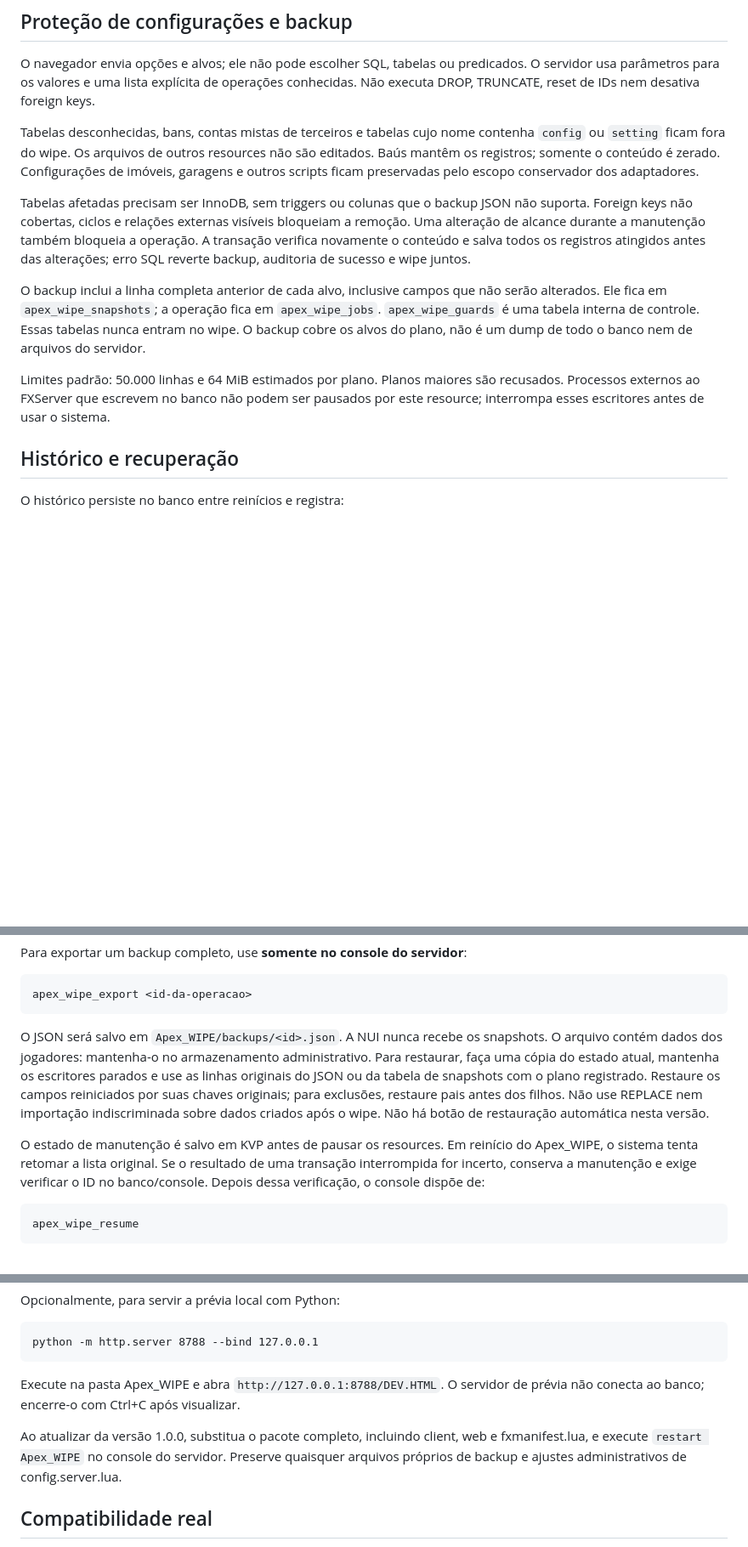
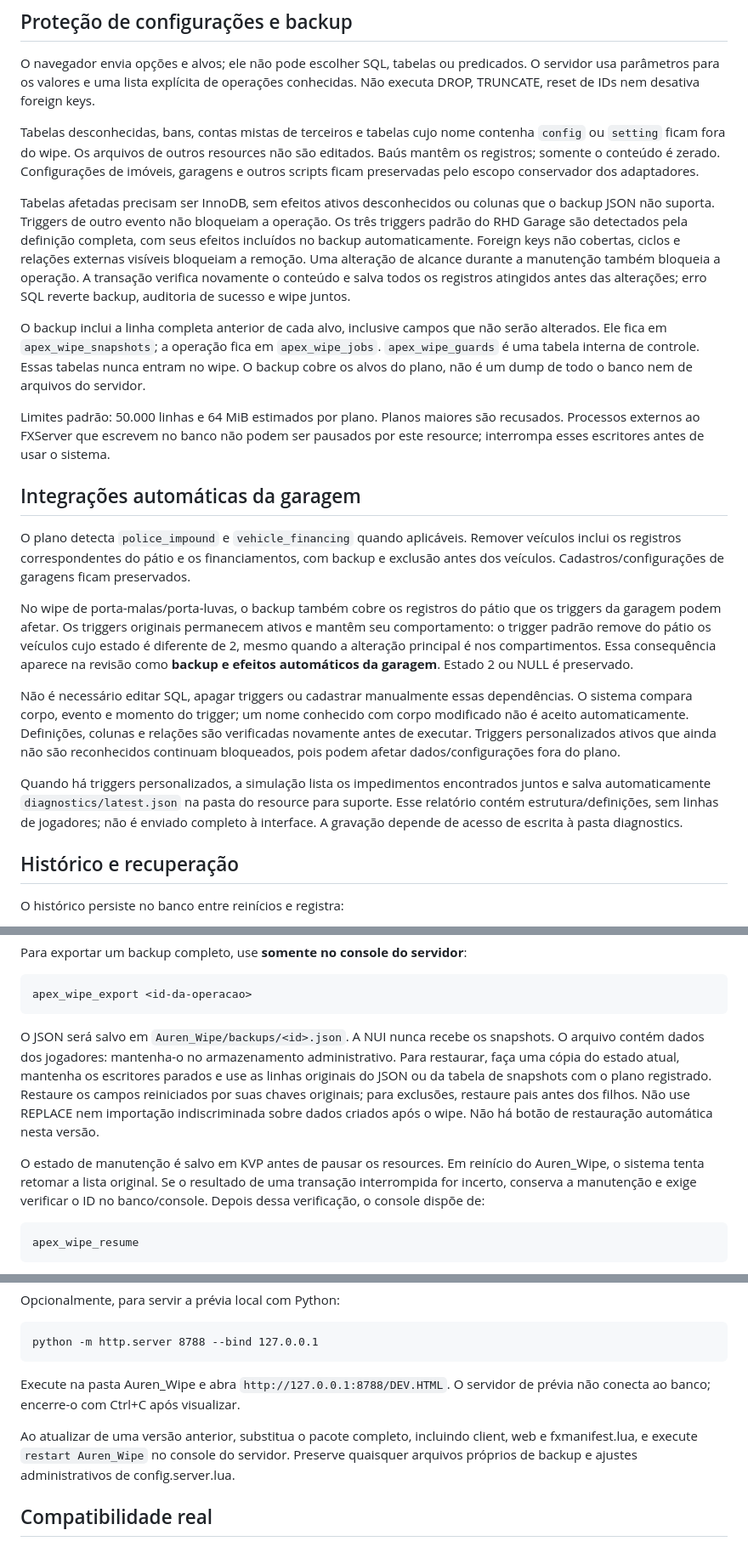
Before and after one commit to bragancaanderson89-dotcom/Apex_Wipe, a Markdown page: README.md, 3 parts joined by grey strips. Shown at 85% size. Drawn GitHub-style; blank space fills up the shorter version.

````diff
--- a/README.md
+++ b/README.md
@@ -76,8 +106,10 @@ Tabelas desconhecidas, bans, contas mistas de terceiros e tabelas cujo nome cont
 Baús mantêm os registros; somente o conteúdo é zerado. Configurações de imóveis,
 garagens e outros scripts ficam preservadas pelo escopo conservador dos adaptadores.
 
-Tabelas afetadas precisam ser InnoDB, sem triggers ou colunas que o backup JSON não
-suporta. Foreign keys não cobertas, ciclos e relações externas visíveis bloqueiam a
+Tabelas afetadas precisam ser InnoDB, sem efeitos ativos desconhecidos ou colunas que o
+backup JSON não suporta. Triggers de outro evento não bloqueiam a operação. Os três
+triggers padrão do RHD Garage são detectados pela definição completa, com seus efeitos
+incluídos no backup automaticamente. Foreign keys não cobertas, ciclos e relações externas visíveis bloqueiam a
 remoção. Uma alteração de alcance durante a manutenção também bloqueia a operação.
 A transação verifica novamente o conteúdo e salva todos os registros atingidos antes
 das alterações; erro SQL reverte backup, auditoria de sucesso e wipe juntos.
@@ -90,6 +122,29 @@ O backup cobre os alvos do plano, não é um dump de todo o banco nem de arquivo
 Limites padrão: 50.000 linhas e 64 MiB estimados por plano. Planos maiores são recusados.
 Processos externos ao FXServer que escrevem no banco não podem ser pausados por este
 resource; interrompa esses escritores antes de usar o sistema.
+
+## Integrações automáticas da garagem
+
+O plano detecta `police_impound` e `vehicle_financing` quando aplicáveis. Remover veículos
+inclui os registros correspondentes do pátio e os financiamentos, com backup e exclusão
+antes dos veículos. Cadastros/configurações de garagens ficam preservados.
+
+No wipe de porta-malas/porta-luvas, o backup também cobre os registros do pátio que os
+triggers da garagem podem afetar. Os triggers originais permanecem ativos e mantêm seu
+comportamento: o trigger padrão remove do pátio os veículos cujo estado é diferente de 2,
+mesmo quando a alteração principal é nos compartimentos. Essa consequência aparece na
+revisão como **backup e efeitos automáticos da garagem**. Estado 2 ou NULL é preservado.
+
+Não é necessário editar SQL, apagar triggers ou cadastrar manualmente essas dependências.
+O sistema compara corpo, evento e momento do trigger; um nome conhecido com corpo
+modificado não é aceito automaticamente. Definições, colunas e relações são verificadas
+novamente antes de executar. Triggers personalizados ativos que ainda não são reconhecidos
+continuam bloqueados, pois podem afetar dados/configurações fora do plano.
+
+Quando há triggers personalizados, a simulação lista os impedimentos encontrados juntos
+e salva automaticamente `diagnostics/latest.json` na pasta do resource para suporte.
+Esse relatório contém estrutura/definições, sem linhas de jogadores; não é enviado completo
+à interface. A gravação depende de acesso de escrita à pasta diagnostics.
 
 ## Histórico e recuperação
 
@@ -111,7 +166,7 @@ Para exportar um backup completo, use **somente no console do servidor**:
 apex_wipe_export <id-da-operacao>
 ```
 
-O JSON será salvo em `Apex_WIPE/backups/<id>.json`. A NUI nunca recebe os snapshots.
+O JSON será salvo em `Auren_Wipe/backups/<id>.json`. A NUI nunca recebe os snapshots.
 O arquivo contém dados dos jogadores: mantenha-o no armazenamento administrativo.
 Para restaurar, faça uma cópia do estado atual, mantenha os escritores parados e use as
 linhas originais do JSON ou da tabela de snapshots com o plano registrado. Restaure os
@@ -120,7 +175,7 @@ filhos. Não use REPLACE nem importação indiscriminada sobre dados criados ap
 Não há botão de restauração automática nesta versão.
 
 O estado de manutenção é salvo em KVP antes de pausar os resources. Em reinício do
-Apex_WIPE, o sistema tenta retomar a lista original. Se o resultado de uma transação
+Auren_Wipe, o sistema tenta retomar a lista original. Se o resultado de uma transação
 interrompida for incerto, conserva a manutenção e exige verificar o ID no banco/console.
 Depois dessa verificação, o console dispõe de:
 
@@ -154,11 +209,11 @@ Opcionalmente, para servir a prévia local com Python:
 python -m http.server 8788 --bind 127.0.0.1
 ```
 
-Execute na pasta Apex_WIPE e abra `http://127.0.0.1:8788/DEV.HTML`.
+Execute na pasta Auren_Wipe e abra `http://127.0.0.1:8788/DEV.HTML`.
 O servidor de prévia não conecta ao banco; encerre-o com Ctrl+C após visualizar.
 
-Ao atualizar da versão 1.0.0, substitua o pacote completo, incluindo client, web e
-fxmanifest.lua, e execute `restart Apex_WIPE` no console do servidor. Preserve quaisquer
+Ao atualizar de uma versão anterior, substitua o pacote completo, incluindo client, web e
+fxmanifest.lua, e execute `restart Auren_Wipe` no console do servidor. Preserve quaisquer
 arquivos próprios de backup e ajustes administrativos de config.server.lua.
 
 ## Compatibilidade real
````
Also changed, not shown: other parts of README.md (+50 -11 lines).
